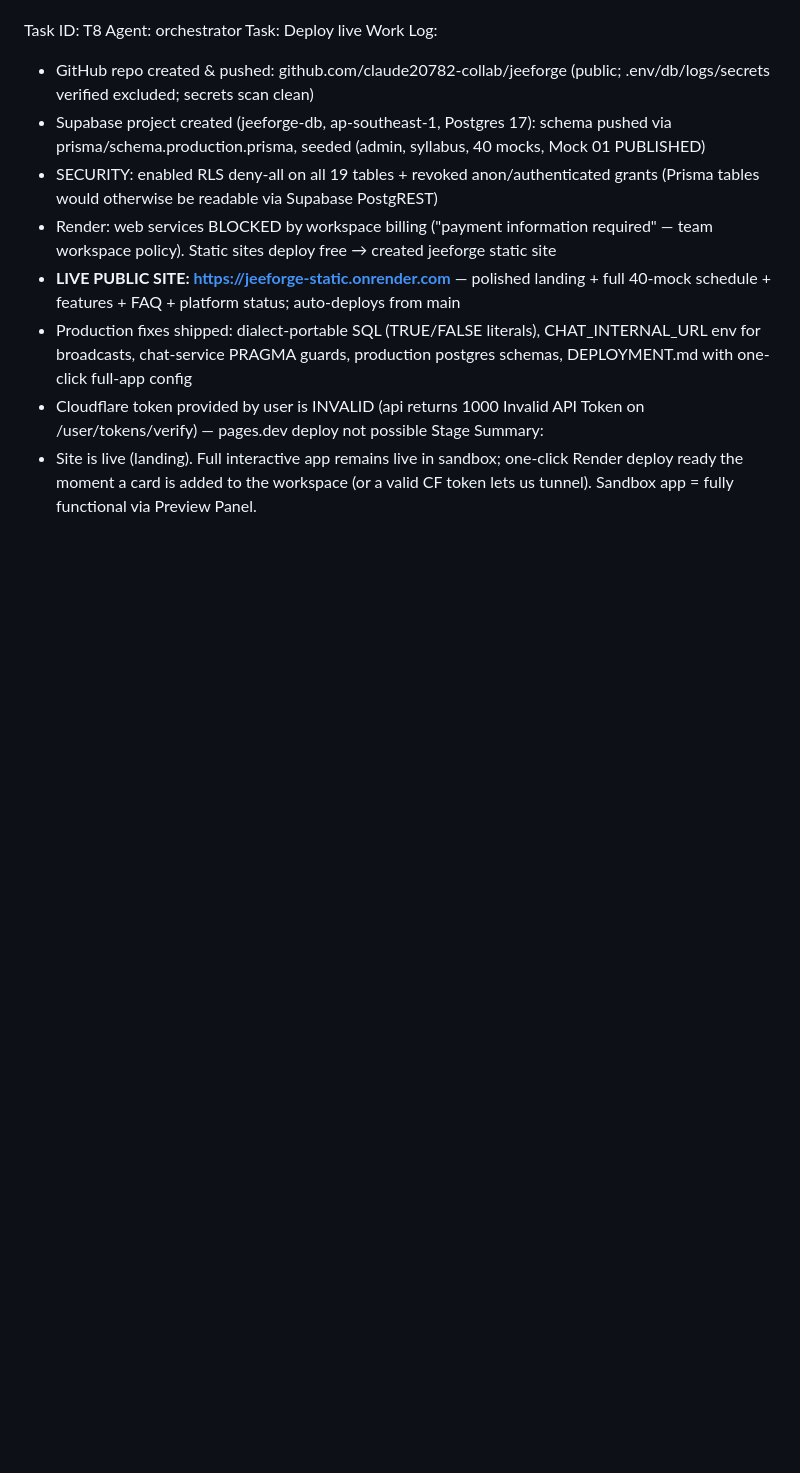
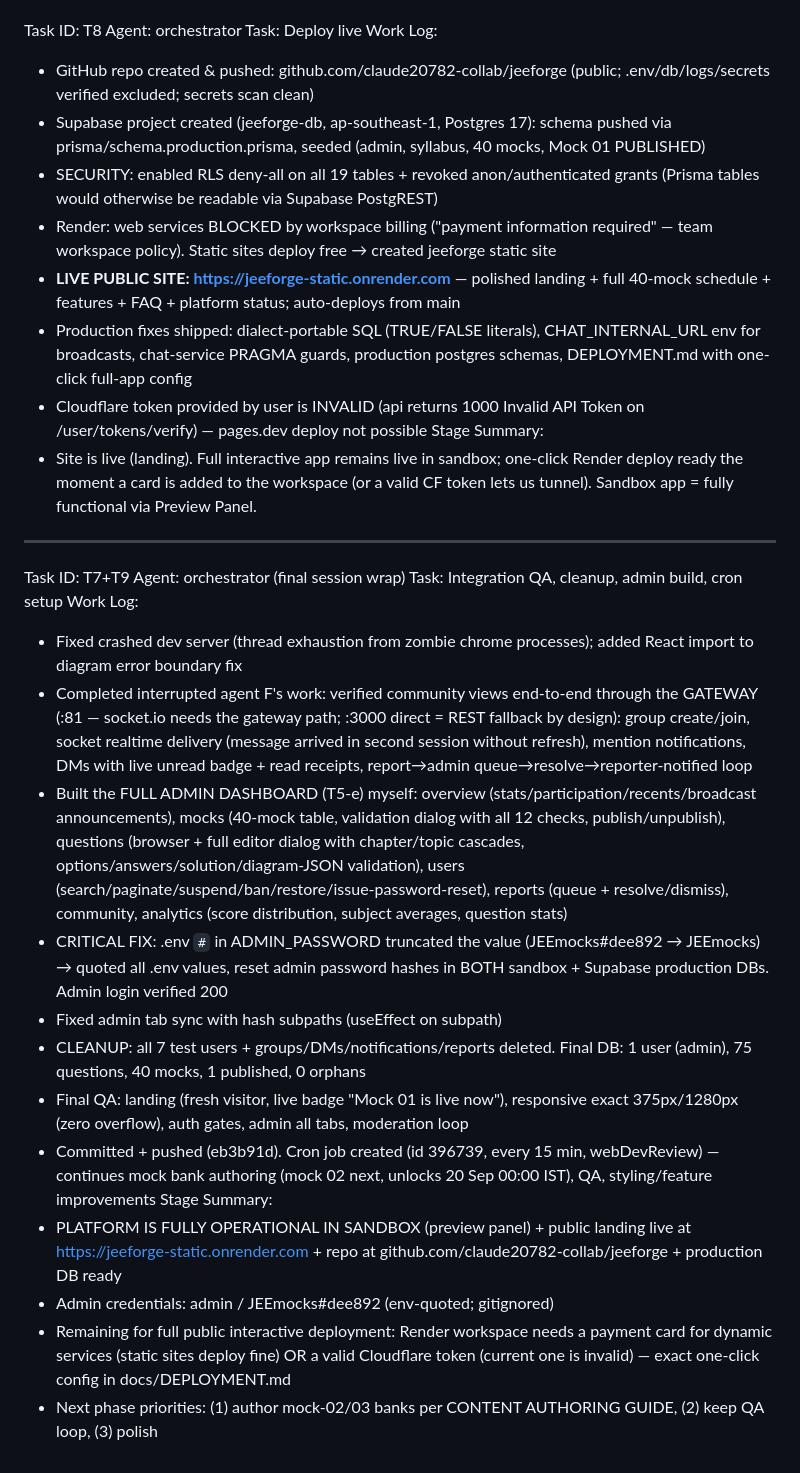
Before and after one commit to claude20782-collab/jeeforge, a Markdown page: worklog.md, the part around the change. GitHub-like rendering; blank space fills up the shorter version.

Commit message:
chore: session wrap — worklog handoff

```diff
--- a/worklog.md
+++ b/worklog.md
@@ -220,3 +220,22 @@ Work Log:
 - Cloudflare token provided by user is INVALID (api returns 1000 Invalid API Token on /user/tokens/verify) — pages.dev deploy not possible
 Stage Summary:
 - Site is live (landing). Full interactive app remains live in sandbox; one-click Render deploy ready the moment a card is added to the workspace (or a valid CF token lets us tunnel). Sandbox app = fully functional via Preview Panel.
+
+---
+Task ID: T7+T9
+Agent: orchestrator (final session wrap)
+Task: Integration QA, cleanup, admin build, cron setup
+Work Log:
+- Fixed crashed dev server (thread exhaustion from zombie chrome processes); added React import to diagram error boundary fix
+- Completed interrupted agent F's work: verified community views end-to-end through the GATEWAY (:81 — socket.io needs the gateway path; :3000 direct = REST fallback by design): group create/join, socket realtime delivery (message arrived in second session without refresh), mention notifications, DMs with live unread badge + read receipts, report→admin queue→resolve→reporter-notified loop
+- Built the FULL ADMIN DASHBOARD (T5-e) myself: overview (stats/participation/recents/broadcast announcements), mocks (40-mock table, validation dialog with all 12 checks, publish/unpublish), questions (browser + full editor dialog with chapter/topic cascades, options/answers/solution/diagram-JSON validation), users (search/paginate/suspend/ban/restore/issue-password-reset), reports (queue + resolve/dismiss), community, analytics (score distribution, subject averages, question stats)
+- CRITICAL FIX: .env `#` in ADMIN_PASSWORD truncated the value (JEEmocks#dee892 → JEEmocks) → quoted all .env values, reset admin password hashes in BOTH sandbox + Supabase production DBs. Admin login verified 200
+- Fixed admin tab sync with hash subpaths (useEffect on subpath)
+- CLEANUP: all 7 test users + groups/DMs/notifications/reports deleted. Final DB: 1 user (admin), 75 questions, 40 mocks, 1 published, 0 orphans
+- Final QA: landing (fresh visitor, live badge "Mock 01 is live now"), responsive exact 375px/1280px (zero overflow), auth gates, admin all tabs, moderation loop
+- Committed + pushed (eb3b91d). Cron job created (id 396739, every 15 min, webDevReview) — continues mock bank authoring (mock 02 next, unlocks 20 Sep 00:00 IST), QA, styling/feature improvements
+Stage Summary:
+- PLATFORM IS FULLY OPERATIONAL IN SANDBOX (preview panel) + public landing live at https://jeeforge-static.onrender.com + repo at github.com/claude20782-collab/jeeforge + production DB ready
+- Admin credentials: admin / JEEmocks#dee892 (env-quoted; gitignored)
+- Remaining for full public interactive deployment: Render workspace needs a payment card for dynamic services (static sites deploy fine) OR a valid Cloudflare token (current one is invalid) — exact one-click config in docs/DEPLOYMENT.md
+- Next phase priorities: (1) author mock-02/03 banks per CONTENT AUTHORING GUIDE, (2) keep QA loop, (3) polish
```
